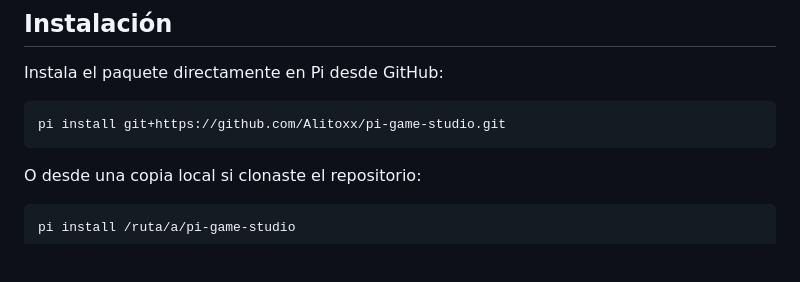
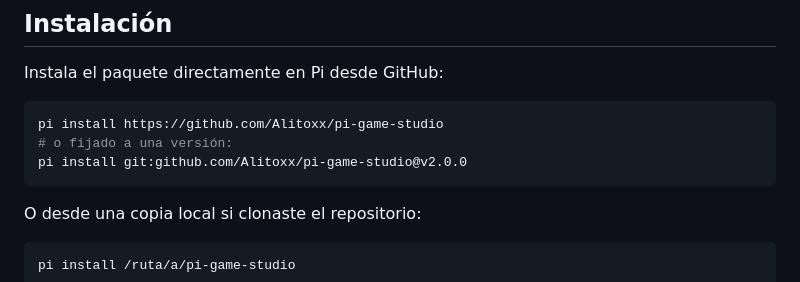
Before and after one commit to Alitoxx/pi-game-studio, a Markdown page: README.md, the part around the change. Drawn GitHub-style; blank space fills up the shorter version.

Commit message:
docs: fix pi install git URL syntax in README

````diff
--- a/README.md
+++ b/README.md
@@ -51,7 +51,9 @@ En lugar de mantener un arnés paralelo o exigir documentos de diseño intermedi
 Instala el paquete directamente en Pi desde GitHub:
 
 ```bash
-pi install git+https://github.com/Alitoxx/pi-game-studio.git
+pi install https://github.com/Alitoxx/pi-game-studio
+# o fijado a una versión:
+pi install git:github.com/Alitoxx/pi-game-studio@v2.0.0
 ```
 
 O desde una copia local si clonaste el repositorio:
````
